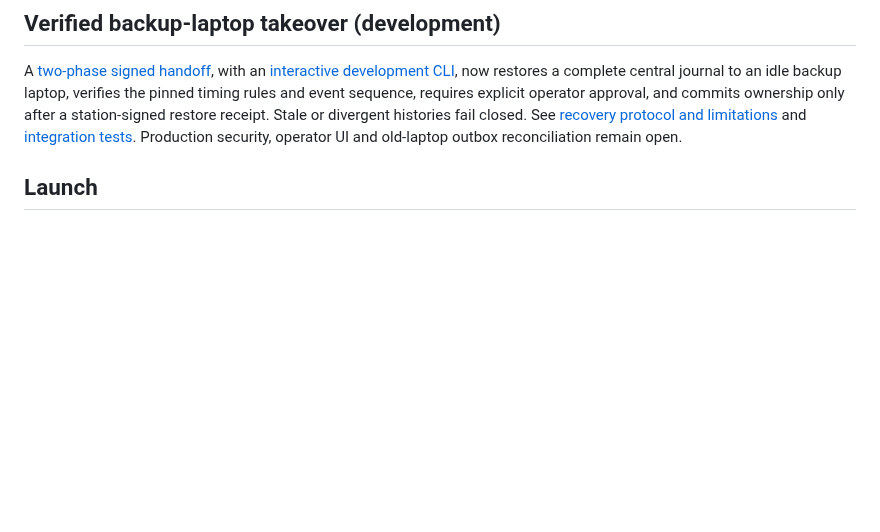
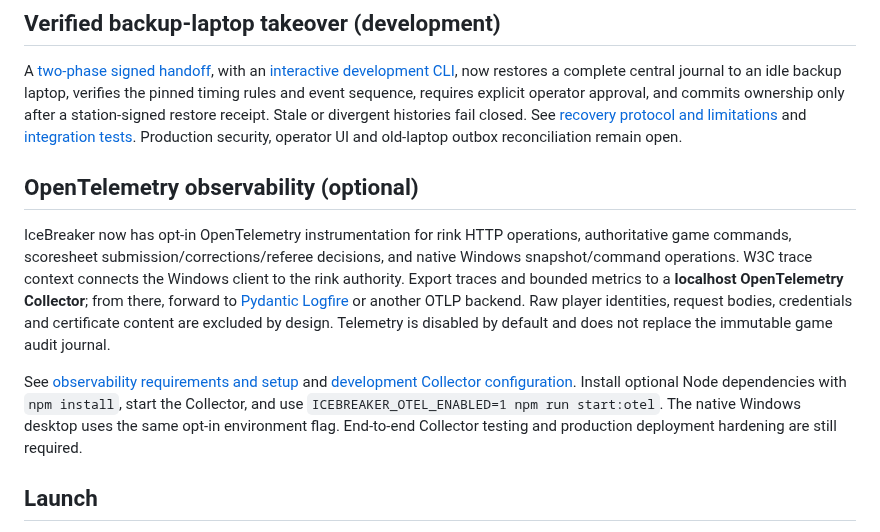
Before and after one commit to jeffadickson/IceBreaker, a Markdown page: README.md, the part around the change. Rendered like a GitHub page; blank space fills up the shorter version.

Commit message:
docs(readme): opt-in OpenTelemetry tracing and metrics with optional Logfire backend

```diff
--- a/README.md
+++ b/README.md
@@ -71,6 +71,12 @@ Run `node --test tests/integration/*.test.js`; the integration suite now runs au
 ## Verified backup-laptop takeover (development)
 
 A [two-phase signed handoff](services/ingest/verified-handoff.js), with an [interactive development CLI](services/ingest/handoff-cli.js), now restores a complete central journal to an idle backup laptop, verifies the pinned timing rules and event sequence, requires explicit operator approval, and commits ownership only after a station-signed restore receipt. Stale or divergent histories fail closed. See [recovery protocol and limitations](services/ingest/MULTI_RINK_RECOVERY.md) and [integration tests](tests/integration/verified-handoff.test.js). Production security, operator UI and old-laptop outbox reconciliation remain open.
+
+## OpenTelemetry observability (optional)
+
+IceBreaker now has opt-in OpenTelemetry instrumentation for rink HTTP operations, authoritative game commands, scoresheet submission/corrections/referee decisions, and native Windows snapshot/command operations. W3C trace context connects the Windows client to the rink authority. Export traces and bounded metrics to a **localhost OpenTelemetry Collector**; from there, forward to [Pydantic Logfire](https://pydantic.dev/logfire/) or another OTLP backend. Raw player identities, request bodies, credentials and certificate content are excluded by design. Telemetry is disabled by default and does not replace the immutable game audit journal.
+
+See [observability requirements and setup](requirements/opentelemetry-observability.md) and [development Collector configuration](ops/otel/collector.local.yaml). Install optional Node dependencies with `npm install`, start the Collector, and use `ICEBREAKER_OTEL_ENABLED=1 npm run start:otel`. The native Windows desktop uses the same opt-in environment flag. End-to-end Collector testing and production deployment hardening are still required.
 
 ## Launch
 
```
